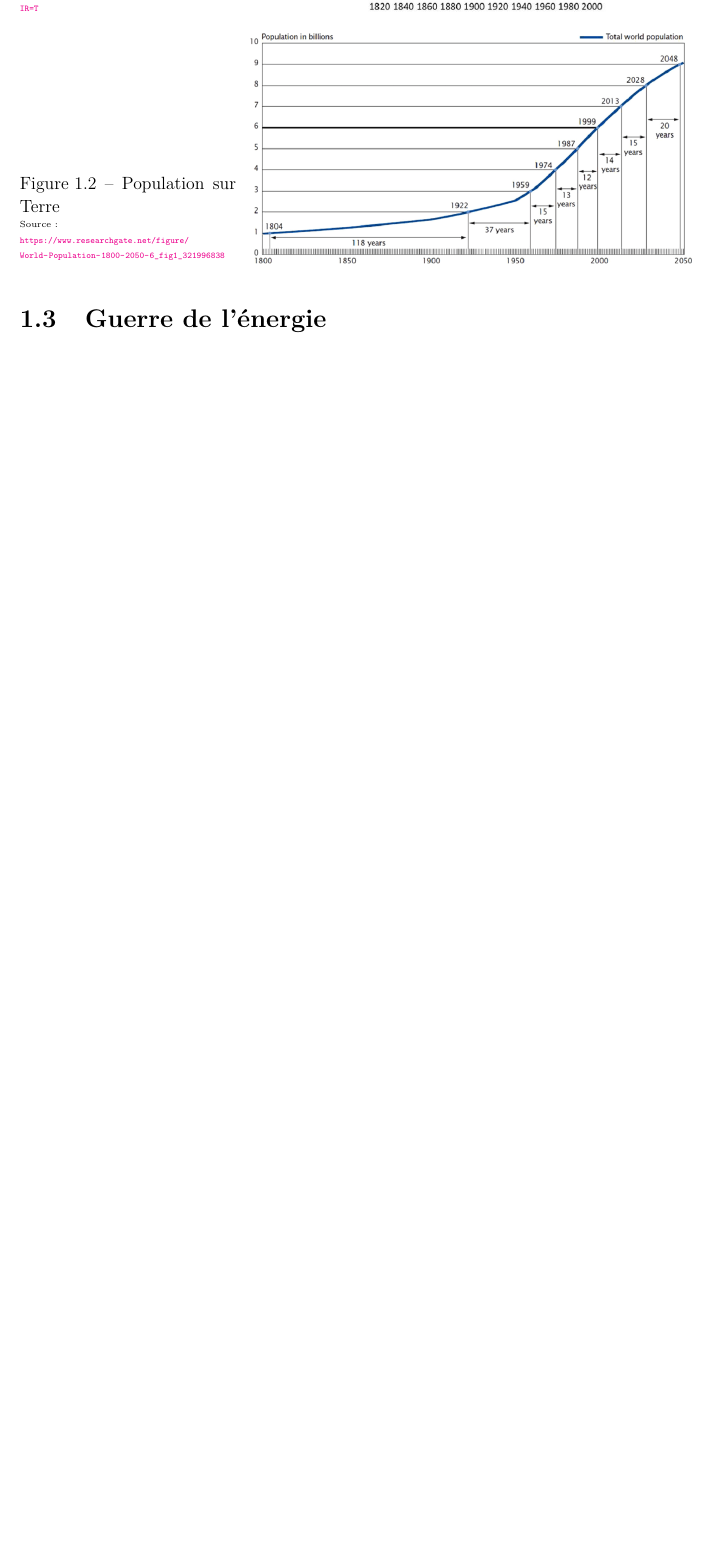
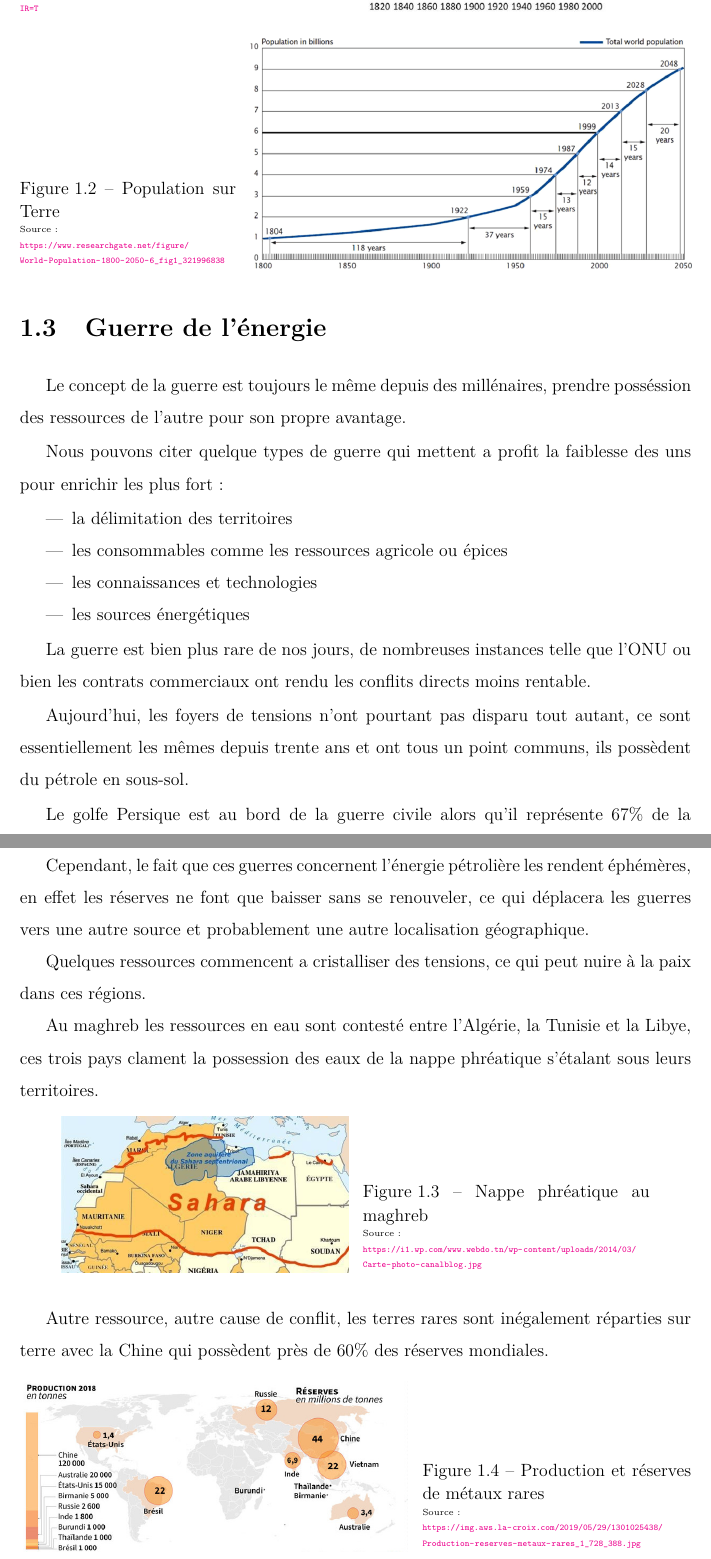
Before and after one commit to Cruder/memoires_smart_city, a LaTeX document (main.tex, which reads corp/art.tex): part of page 8 of 24 before the commit and two parts of pages 8 and 9 of 25 after it, the two joined at a grey line, cut so that both start at the same text, the shorter picture padded with empty space. Compiled offline with pdfLaTeX.

Commit message:
Ajout guerre

```diff
--- a/corp/art.tex
+++ b/corp/art.tex
@@ -50,4 +50,67 @@ massive de la population sur Terre.
 \end{SCfigure}
 
 \section{Guerre de l'énergie}
+
+Le concept de la guerre est toujours le même depuis des millénaires, prendre posséssion des
+ressources de l'autre pour son propre avantage.
+
+Nous pouvons citer quelque types de guerre qui mettent a profit la faiblesse des uns
+pour enrichir les plus fort :
+
+\begin{itemize}
+  \item la délimitation des territoires % ont toujours été source de conflits entraînant
+  % des guerres se traduisant par la perte de vies humaines.
+  \item les consommables comme les ressources agricole ou épices
+  \item les connaissances et technologies
+  \item les sources énergétiques
+\end{itemize}
+
+La guerre est bien plus rare de nos jours, de nombreuses instances telle que l'ONU ou bien les
+contrats commerciaux ont rendu les conflits directs moins rentable.
+
+Aujourd'hui, les foyers de tensions n’ont pourtant pas disparu tout autant,
+ce sont essentiellement les mêmes depuis trente ans et ont tous un point communs,
+ils possèdent du pétrole en sous-sol.
+
+Le golfe Persique est au bord de la guerre civile alors qu'il représente 67\%
+de la production pétrolier mondiale, ainsi que 40\% des réserves mondiales de gaz.
+
+Cependant, le fait que ces guerres concernent l'énergie pétrolière les rendent éphémères,
+en effet les réserves ne font que baisser sans se renouveler, ce qui déplacera les
+guerres vers une autre source et probablement une autre localisation géographique.
+
+Quelques ressources commencent a cristalliser des tensions, ce qui peut nuire à la paix
+dans ces régions.
+
+Au maghreb les ressources en eau sont contesté entre l'Algérie, la Tunisie et la Libye, ces
+trois pays clament la possession des eaux de la nappe phréatique s'étalant sous leurs
+territoires.
+
+\begin{SCfigure}[][h]
+  \centering
+  \includegraphics[scale=0.35]{media/zone_aquifere_sahara.jpg}
+  \caption{
+    Nappe phréatique au maghreb\newline
+      \tiny{Source:\newline
+        \url{https://i1.wp.com/www.webdo.tn/wp-content/uploads/2014/03/Carte-photo-canalblog.jpg}
+      }
+  }
+  \label{fig:zone_aquifere_sahara}
+\end{SCfigure}
+
+Autre ressource, autre cause de conflit, les terres rares sont inégalement réparties
+sur terre avec la Chine qui possèdent près de 60\% des réserves mondiales.
+
+\begin{SCfigure}[][h]
+  \centering
+  \includegraphics[scale=0.5]{media/terres_rares.jpg}
+  \caption{
+    Production et réserves de métaux rares\newline
+      \tiny{Source:\newline
+        \url{https://img.aws.la-croix.com/2019/05/29/1301025438/Production-reserves-metaux-rares_1_728_388.jpg}
+      }
+  }
+  \label{fig:terre_rare}
+\end{SCfigure}
+
 \section{Amélioration des performances informatique}
```
Also changed, not shown: corp/energy_repartition.tex (+12 -6 lines), post-corp/webographie.tex (+3 -0 lines), media/terres_rares.jpg (added), media/zone_aquifere_sahara.jpg (added).
